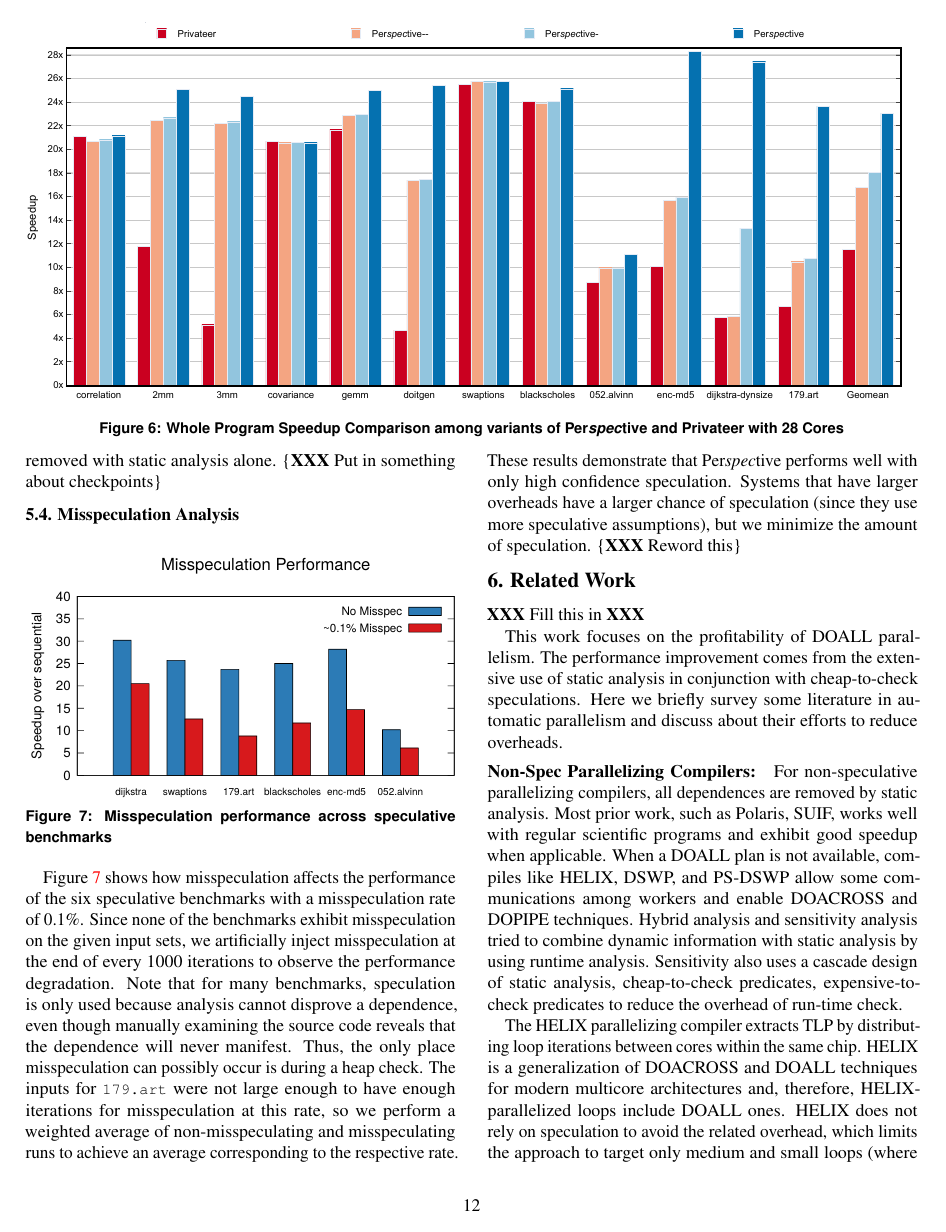
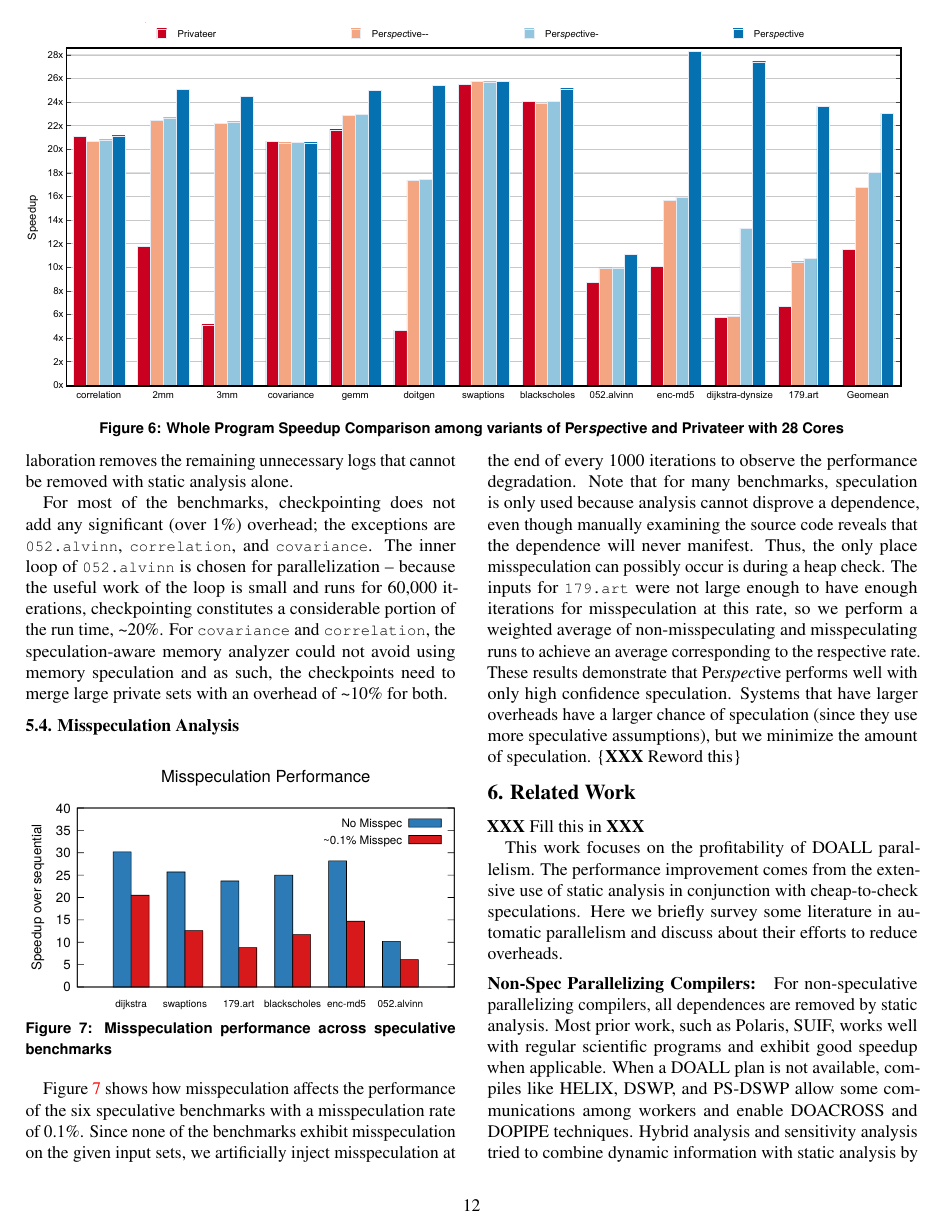
Before and after one commit to PrincetonUniversity/cpf, a LaTeX document (doc/paper.tex, which reads doc/evaluation.tex): page 12 of 13. Compiled offline with pdfLaTeX; a LaTeX package or settings file that is missing is left out.

Commit message:
Added small discussion about checkpoint limiting speedups of 052.alvinn, covariance, and correlation

```diff
--- a/doc/evaluation.tex
+++ b/doc/evaluation.tex
@@ -171,7 +171,17 @@ Using cheap speculation, we are able to move some of the private objects to
 the heaps that do not require expensive logging and checks.
 Using collaboration removes the remaining unnecessary logs that cannot
 be removed with static analysis alone.
-\{\textbf{XXX} Put in something about checkpoints\}
+
+For most of the benchmarks, checkpointing does not add any
+significant (over 1\%) overhead; the exceptions are
+\texttt{052.alvinn}, \texttt{correlation}, and \texttt{covariance}.
+The inner loop of \texttt{052.alvinn} is chosen for parallelization --
+because the useful work of the loop is small and runs for 60,000
+iterations, checkpointing constitutes a considerable portion of the run
+time, \textasciitilde20\%. For \texttt{covariance} and \texttt{correlation},
+the speculation-aware memory analyzer could not avoid using memory
+speculation and as such, the checkpoints need to merge large private sets
+with an overhead of \textasciitilde10\% for both.
 
 \subsection{Misspeculation Analysis}
 \begin{figure}[htp]
```
